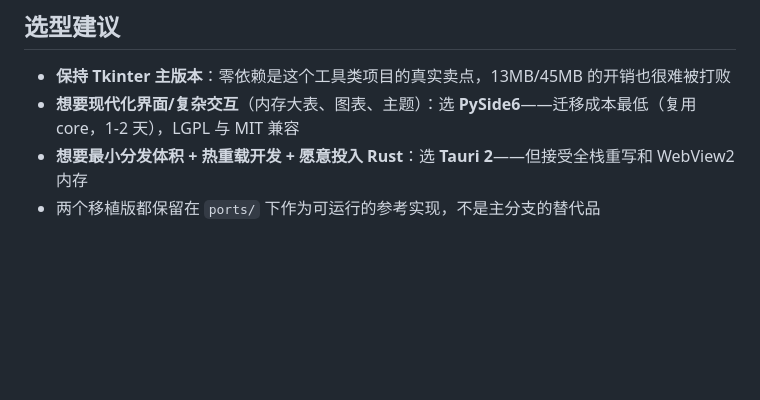
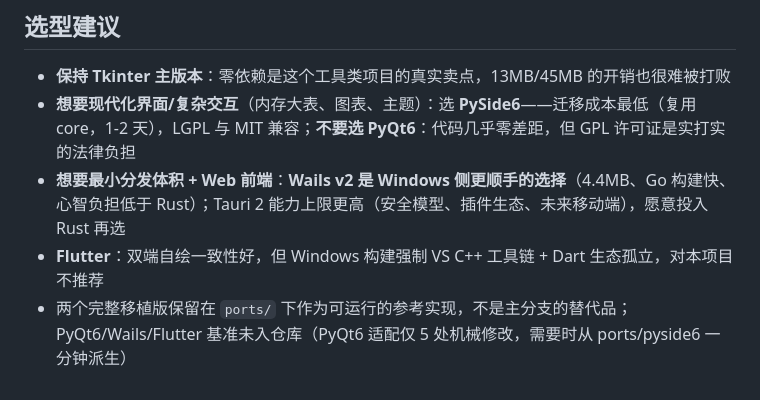
Before and after one commit to P4rfa1t/OpenOCD-GUI, a Markdown page: ports/COMPARISON.md, the part around one of its changes. Drawn GitHub-style; blank space fills up the shorter version.

```diff
--- a/ports/COMPARISON.md
+++ b/ports/COMPARISON.md
@@ -46,6 +57,7 @@
 ## 选型建议
 
 - **保持 Tkinter 主版本**：零依赖是这个工具类项目的真实卖点，13MB/45MB 的开销也很难被打败
-- **想要现代化界面/复杂交互**（内存大表、图表、主题）：选 **PySide6**——迁移成本最低（复用 core，1-2 天），LGPL 与 MIT 兼容
-- **想要最小分发体积 + 热重载开发 + 愿意投入 Rust**：选 **Tauri 2**——但接受全栈重写和 WebView2 内存
-- 两个移植版都保留在 `ports/` 下作为可运行的参考实现，不是主分支的替代品
+- **想要现代化界面/复杂交互**（内存大表、图表、主题）：选 **PySide6**——迁移成本最低（复用 core，1-2 天），LGPL 与 MIT 兼容；**不要选 PyQt6**：代码几乎零差距，但 GPL 许可证是实打实的法律负担
+- **想要最小分发体积 + Web 前端**：**Wails v2 是 Windows 侧更顺手的选择**（4.4MB、Go 构建快、心智负担低于 Rust）；Tauri 2 能力上限更高（安全模型、插件生态、未来移动端），愿意投入 Rust 再选
+- **Flutter**：双端自绘一致性好，但 Windows 构建强制 VS C++ 工具链 + Dart 生态孤立，对本项目不推荐
+- 两个完整移植版保留在 `ports/` 下作为可运行的参考实现，不是主分支的替代品；PyQt6/Wails/Flutter 基准未入仓库（PyQt6 适配仅 5 处机械修改，需要时从 ports/pyside6 一分钟派生）
```
Also changed, not shown: other parts of ports/COMPARISON.md (+38 -27 lines).
